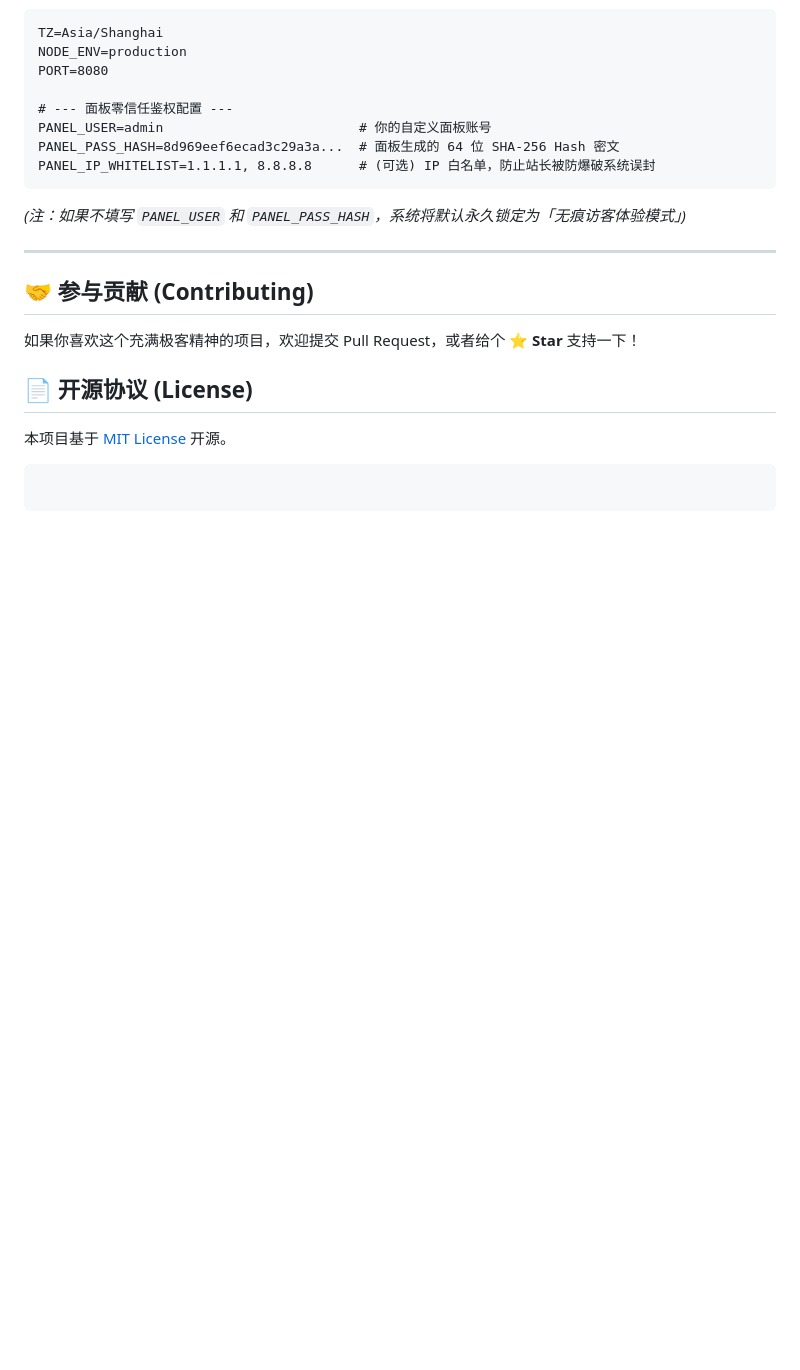
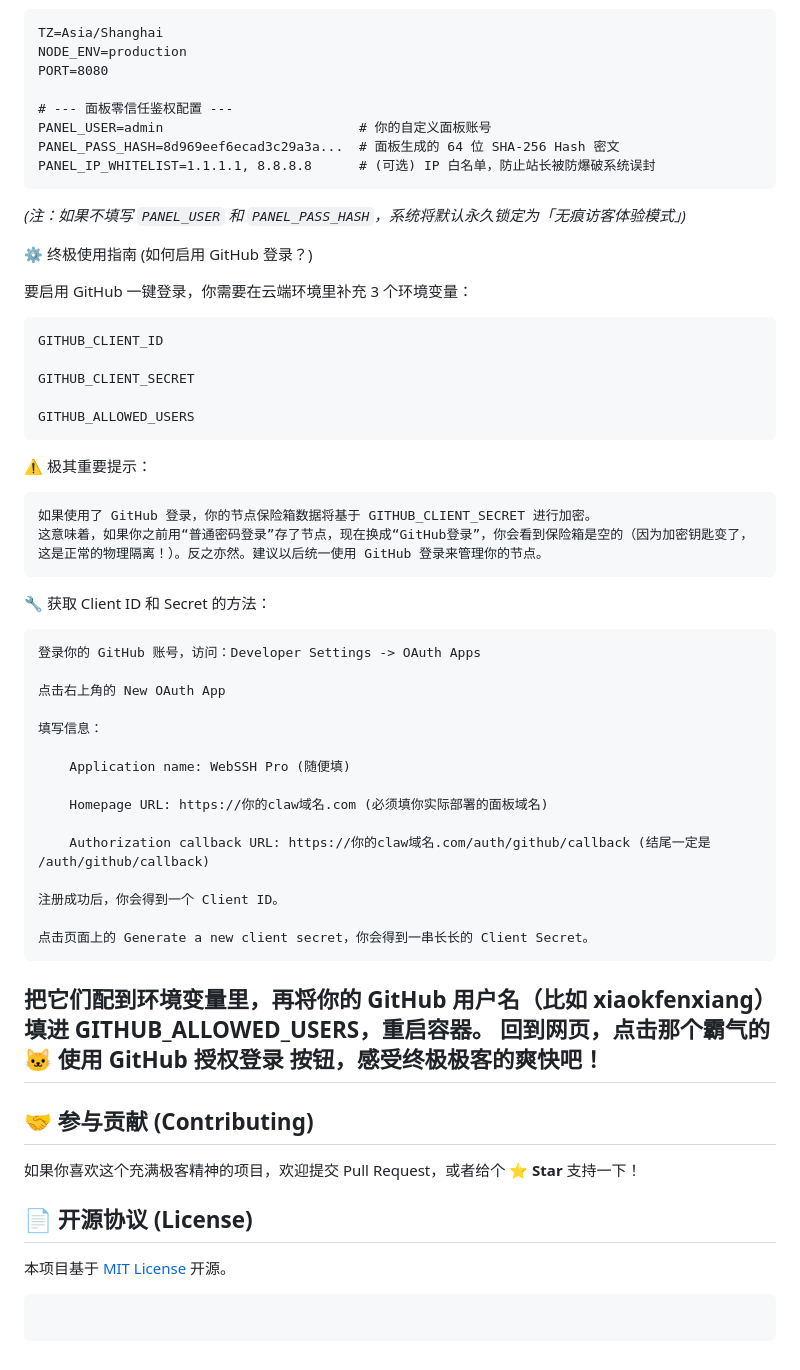
Before and after one commit to a63414262/webssh-pro, a Markdown page: README.md, the part around the change. Rendered like a GitHub page; blank space fills up the shorter version.

```diff
--- a/README.md
+++ b/README.md
@@ -88,6 +88,41 @@ PANEL_IP_WHITELIST=1.1.1.1, 8.8.8.8      # (可选) IP 白名单，防止站长
 
 *(注：如果不填写 `PANEL_USER` 和 `PANEL_PASS_HASH`，系统将默认永久锁定为「无痕访客体验模式」)*
 
+⚙️ 终极使用指南 (如何启用 GitHub 登录？)
+
+要启用 GitHub 一键登录，你需要在云端环境里补充 3 个环境变量：
+
+    GITHUB_CLIENT_ID
+
+    GITHUB_CLIENT_SECRET
+
+    GITHUB_ALLOWED_USERS
+
+⚠️ 极其重要提示：
+
+    如果使用了 GitHub 登录，你的节点保险箱数据将基于 GITHUB_CLIENT_SECRET 进行加密。
+    这意味着，如果你之前用“普通密码登录”存了节点，现在换成“GitHub登录”，你会看到保险箱是空的（因为加密钥匙变了，这是正常的物理隔离！）。反之亦然。建议以后统一使用 GitHub 登录来管理你的节点。
+
+🔧 获取 Client ID 和 Secret 的方法：
+
+    登录你的 GitHub 账号，访问：Developer Settings -> OAuth Apps
+
+    点击右上角的 New OAuth App
+
+    填写信息：
+
+        Application name: WebSSH Pro (随便填)
+
+        Homepage URL: https://你的claw域名.com (必须填你实际部署的面板域名)
+
+        Authorization callback URL: https://你的claw域名.com/auth/github/callback (结尾一定是 /auth/github/callback)
+
+    注册成功后，你会得到一个 Client ID。
+
+    点击页面上的 Generate a new client secret，你会得到一串长长的 Client Secret。
+
+把它们配到环境变量里，再将你的 GitHub 用户名（比如 xiaokfenxiang）填进 GITHUB_ALLOWED_USERS，重启容器。
+回到网页，点击那个霸气的 🐱 使用 GitHub 授权登录 按钮，感受终极极客的爽快吧！
 -----
 
 ## 🤝 参与贡献 (Contributing)
```
